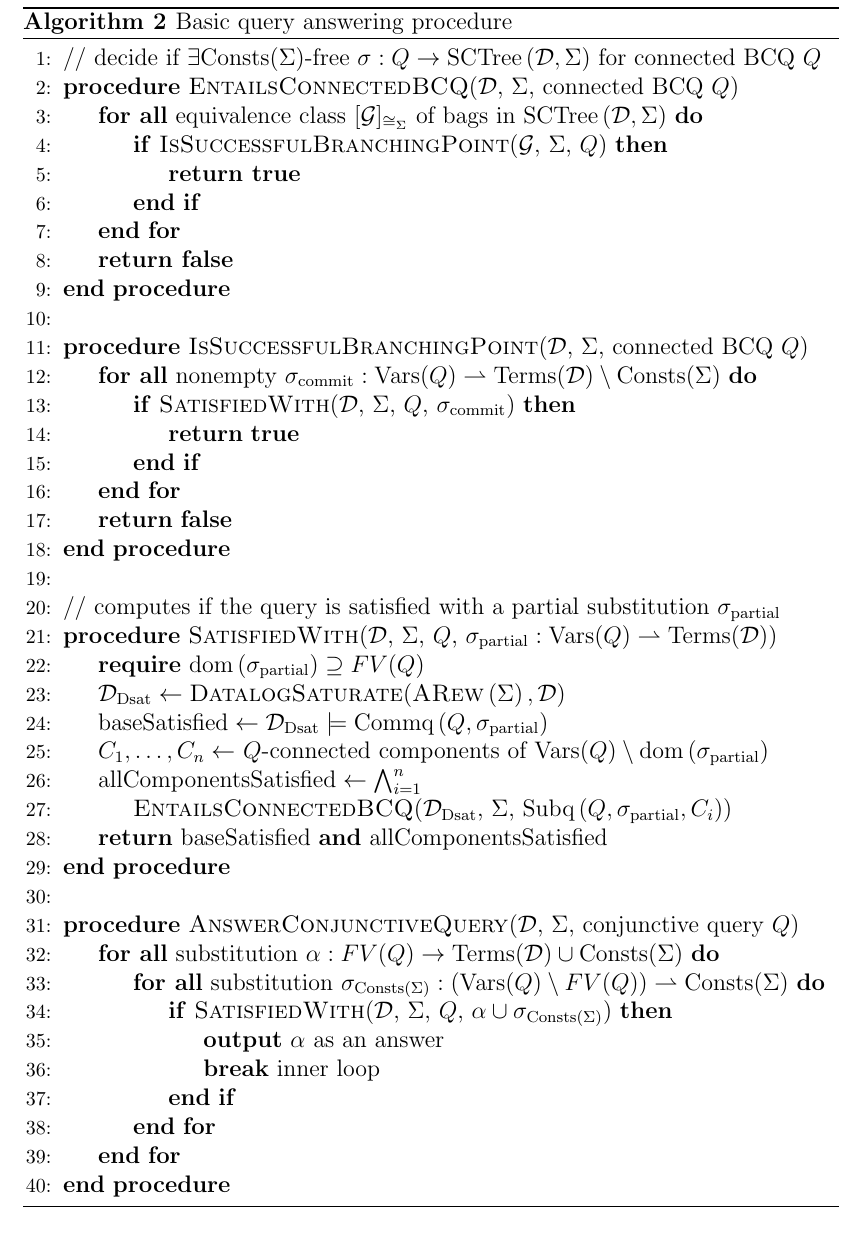
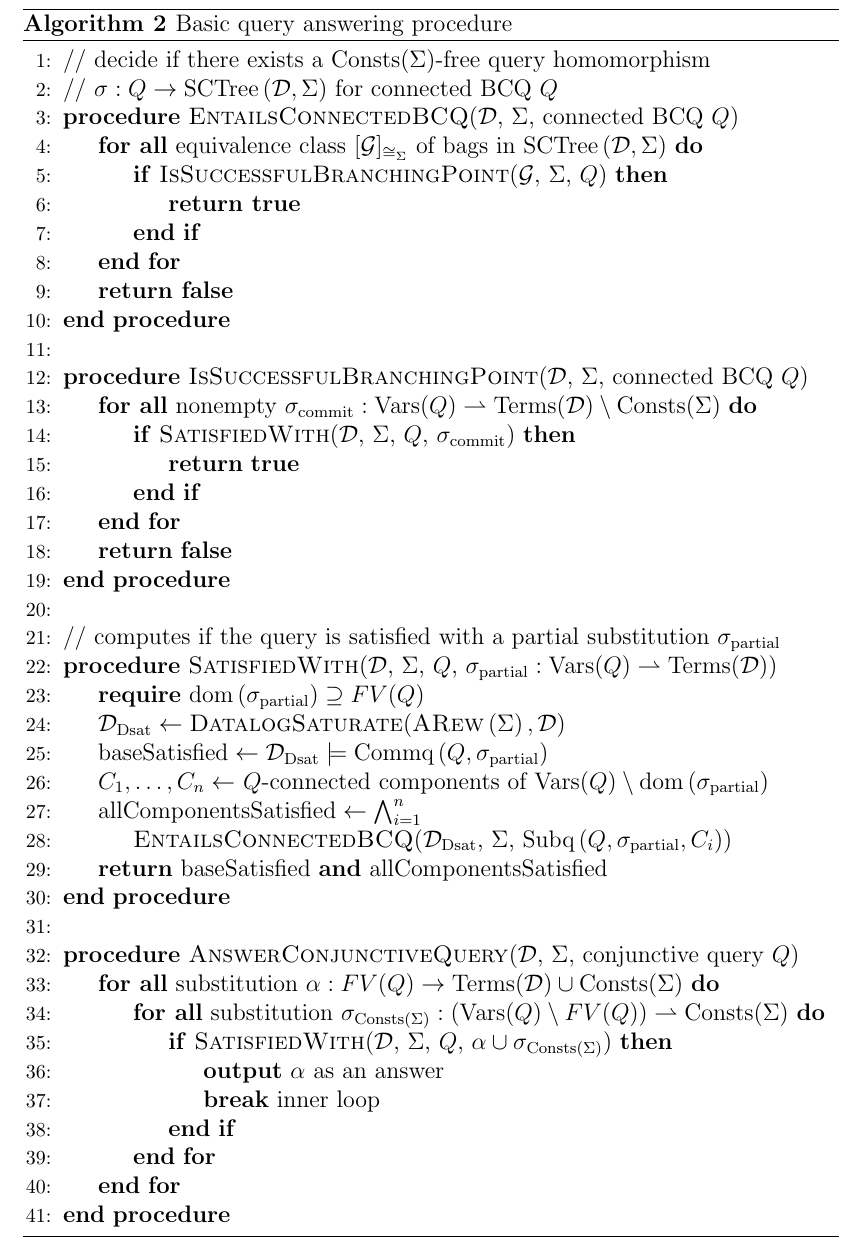
Before and after one commit to kory33/guarded-queries, a LaTeX document (report/report.tex): part of page 22 of 28, cut so that both start at the same text. Compiled offline with pdfLaTeX.

Commit message:
refactor(report): code comment formatting

```diff
--- a/report/report.tex
+++ b/report/report.tex
@@ -633,7 +629,8 @@ One can first prove termination and correctness of \Cref{basic-query-answering-p
 \caption{Basic query answering procedure}
 \label{basic-query-answering-procedure}
 \begin{algorithmic}[1]
-\State // decide if $\exists \Consts(\Sigma)\text{-free } \sigma: Q \rightarrow \SCTree{\mathcal{D}}{\Sigma}$ for connected BCQ $Q$
+\State // decide if there exists a $\Consts(\Sigma)$-free query homomorphism
+\State // $\sigma: Q \rightarrow \SCTree{\mathcal{D}}{\Sigma}$ for connected BCQ $Q$
 \Procedure{EntailsConnectedBCQ}{$\mathcal{D}$, $\Sigma$, connected BCQ $Q$}
   \ForAll{equivalence class $[\mathcal{G}]_{\cong_\Sigma}$ of bags in $\SCTree{\mathcal{D}}{\Sigma}$}
     \If{\textsc{IsSuccessfulBranchingPoint}($\mathcal{G}$, $\Sigma$, $Q$)}
```
Also changed, not shown: report/report.tex (4 more changed lines).
